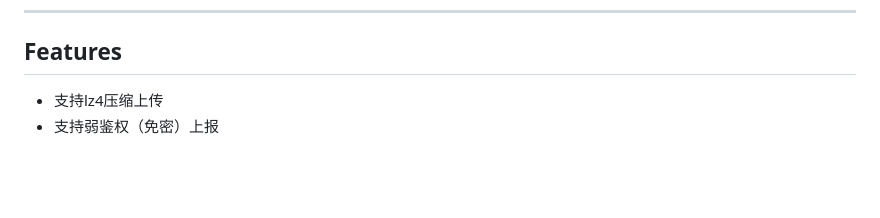
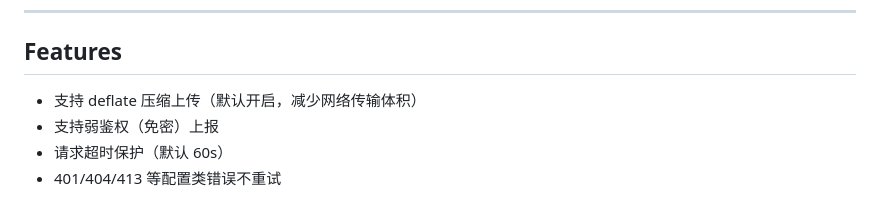
Before and after one commit to TencentCloud/tencentcloud-cls-sdk-js, a Markdown page: README.md, the part around the change. Drawn GitHub-style; blank space fills up the shorter version.

```diff
--- a/README.md
+++ b/README.md
@@ -126,5 +126,7 @@ SDK 通过凭证填写情况**隐式推断**鉴权模式，无需额外开关：
 
 ## Features
 
-- 支持lz4压缩上传
+- 支持 deflate 压缩上传（默认开启，减少网络传输体积）
 - 支持弱鉴权（免密）上报
+- 请求超时保护（默认 60s）
+- 401/404/413 等配置类错误不重试
```
